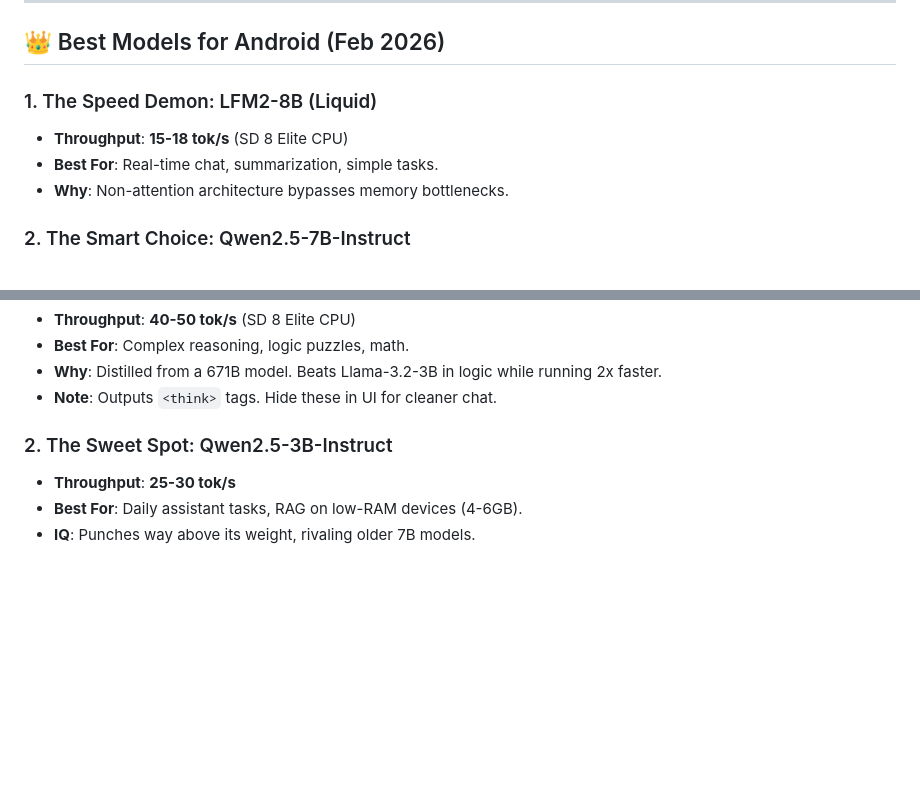
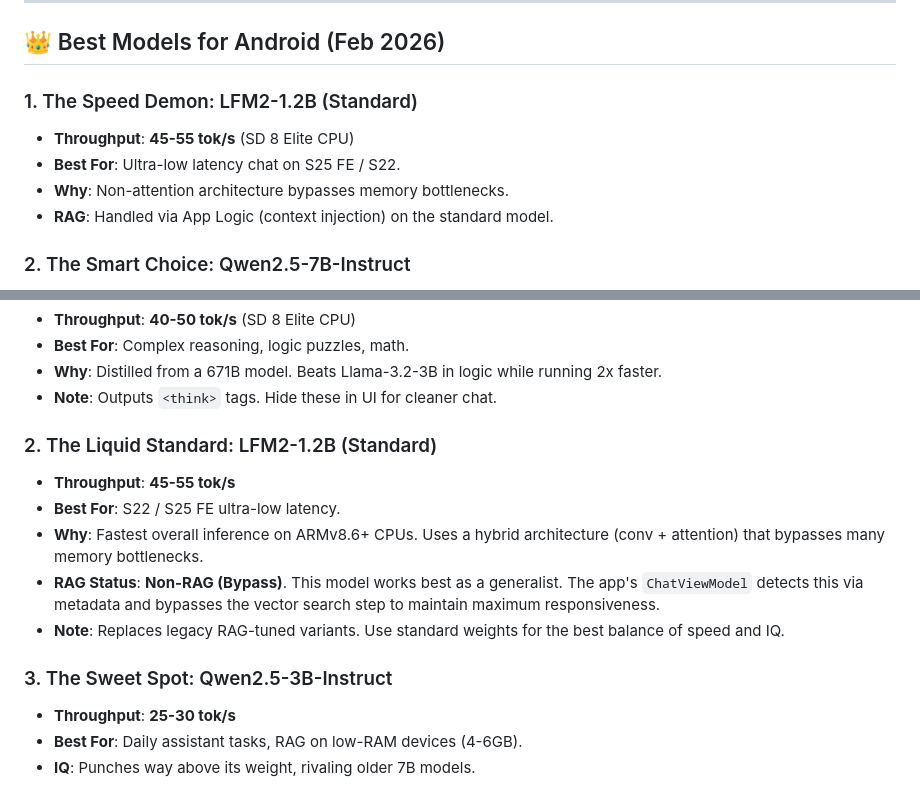
Before and after one commit to Canahmetozguven/androidllmnoteapp, a Markdown page: docs/strategy/ULTIMATE_CPU_GUIDELINES.md, 2 parts joined by grey strips. Drawn GitHub-style; blank space fills up the shorter version.

```diff
--- a/docs/strategy/ULTIMATE_CPU_GUIDELINES.md
+++ b/docs/strategy/ULTIMATE_CPU_GUIDELINES.md
@@ -64,10 +64,11 @@ Even with a perfect build, misconfiguration can kill performance.
 
 ## 👑 Best Models for Android (Feb 2026)
 
-### 1. The Speed Demon: LFM2-8B (Liquid)
-- **Throughput**: **15-18 tok/s** (SD 8 Elite CPU)
-- **Best For**: Real-time chat, summarization, simple tasks.
+### 1. The Speed Demon: LFM2-1.2B (Standard)
+- **Throughput**: **45-55 tok/s** (SD 8 Elite CPU)
+- **Best For**: Ultra-low latency chat on S25 FE / S22.
 - **Why**: Non-attention architecture bypasses memory bottlenecks.
+- **RAG**: Handled via App Logic (context injection) on the standard model.
 
 ### 2. The Smart Choice: Qwen2.5-7B-Instruct
 - **Throughput**: **14-16 tok/s** (SD 8 Elite CPU)
@@ -95,7 +96,14 @@ For older devices or background tasks, these models fly on CPU.
 - **Why**: Distilled from a 671B model. Beats Llama-3.2-3B in logic while running 2x faster.
 - **Note**: Outputs `<think>` tags. Hide these in UI for cleaner chat.
 
-### 2. The Sweet Spot: Qwen2.5-3B-Instruct
+### 2. The Liquid Standard: LFM2-1.2B (Standard)
+- **Throughput**: **45-55 tok/s**
+- **Best For**: S22 / S25 FE ultra-low latency.
+- **Why**: Fastest overall inference on ARMv8.6+ CPUs. Uses a hybrid architecture (conv + attention) that bypasses many memory bottlenecks.
+- **RAG Status**: **Non-RAG (Bypass)**. This model works best as a generalist. The app's `ChatViewModel` detects this via metadata and bypasses the vector search step to maintain maximum responsiveness.
+- **Note**: Replaces legacy RAG-tuned variants. Use standard weights for the best balance of speed and IQ.
+
+### 3. The Sweet Spot: Qwen2.5-3B-Instruct
 - **Throughput**: **25-30 tok/s**
 - **Best For**: Daily assistant tasks, RAG on low-RAM devices (4-6GB).
 - **IQ**: Punches way above its weight, rivaling older 7B models.
```
Also changed, not shown: README.md (+17 -5 lines), 1 other file.
